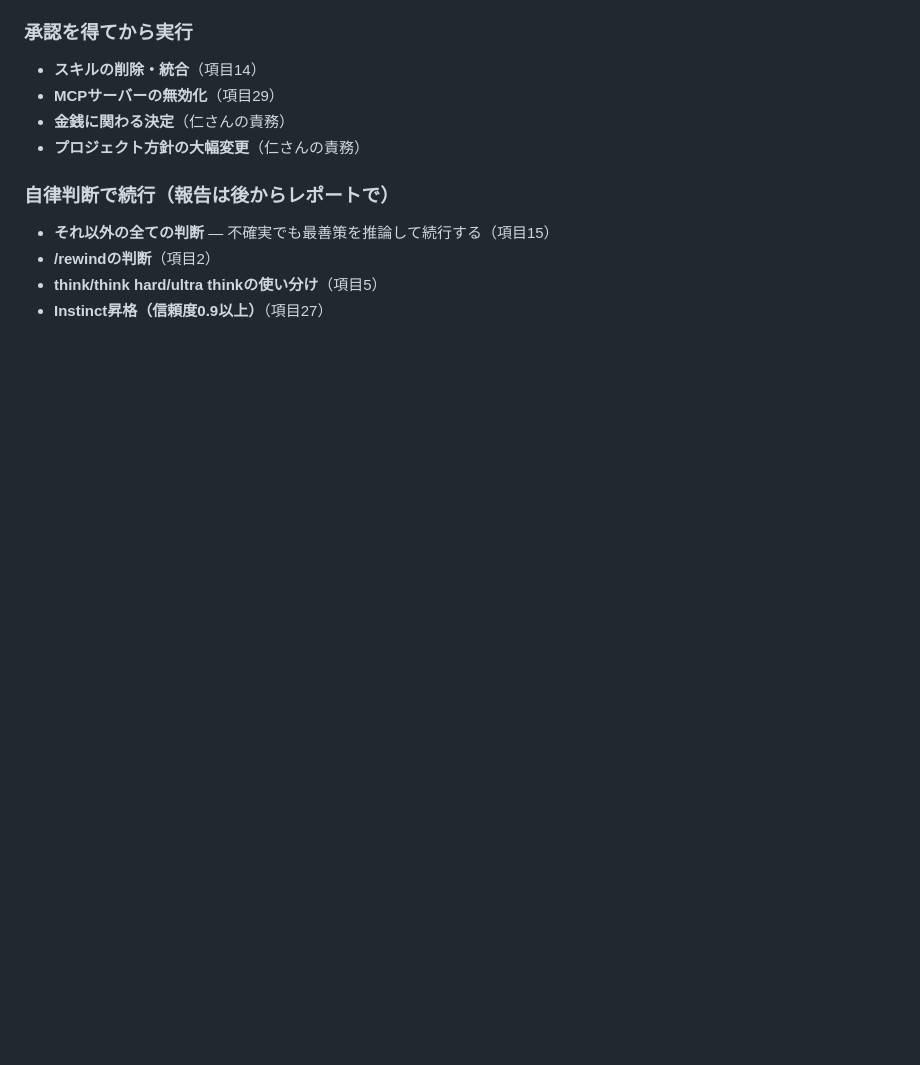
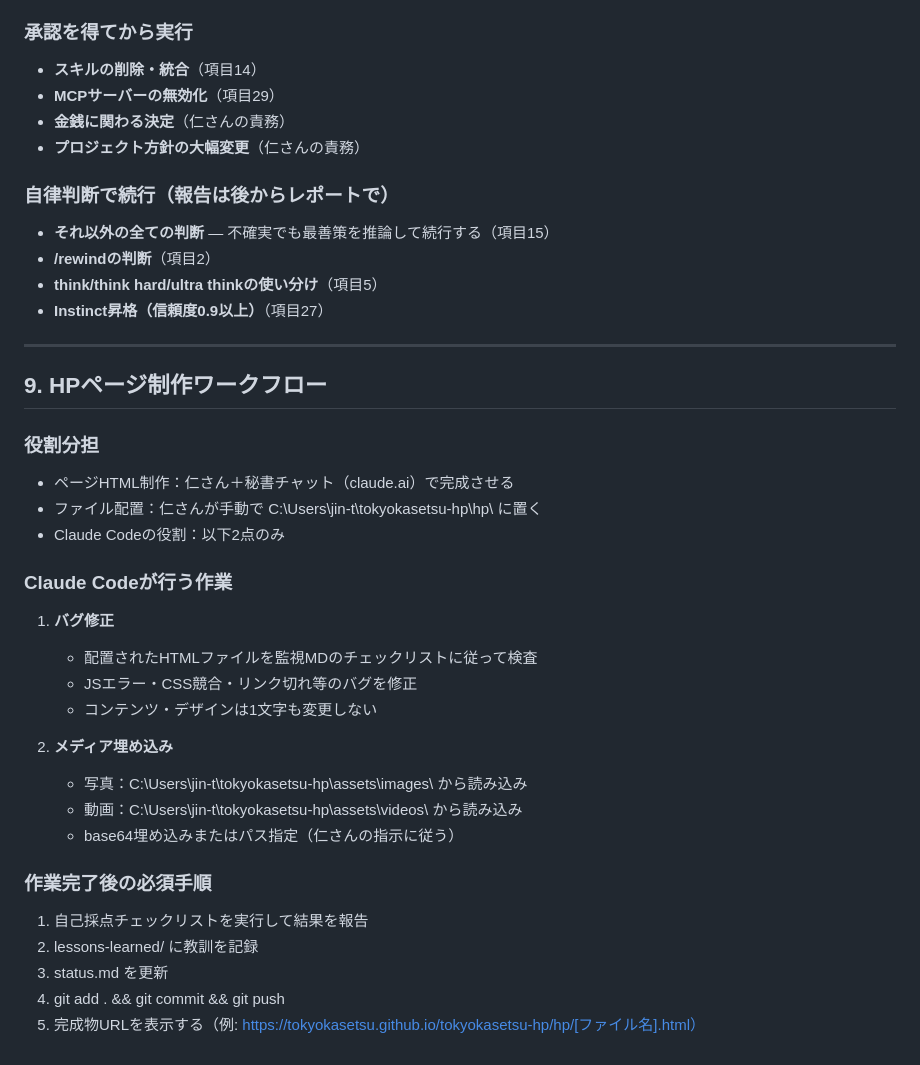
Before and after one commit to tokyokasetsu/tokyokasetsu-hp, a Markdown page: .claude/rules/08-surveillance.md, the part around the change. Drawn GitHub-style; blank space fills up the shorter version.

Commit message:
08-surveillance.md ワークフロー追記

```diff
--- a/.claude/rules/08-surveillance.md
+++ b/.claude/rules/08-surveillance.md
@@ -420,3 +420,30 @@ sessions/・lessons-learned/・reports/は全てGitHubにpushしてバックア
 - **/rewindの判断**（項目2）
 - **think/think hard/ultra thinkの使い分け**（項目5）
 - **Instinct昇格（信頼度0.9以上）**（項目27）
+
+---
+
+## 9. HPページ制作ワークフロー
+
+### 役割分担
+- ページHTML制作：仁さん＋秘書チャット（claude.ai）で完成させる
+- ファイル配置：仁さんが手動で C:\Users\jin-t\tokyokasetsu-hp\hp\ に置く
+- Claude Codeの役割：以下2点のみ
+
+### Claude Codeが行う作業
+1. **バグ修正**
+   - 配置されたHTMLファイルを監視MDのチェックリストに従って検査
+   - JSエラー・CSS競合・リンク切れ等のバグを修正
+   - コンテンツ・デザインは1文字も変更しない
+
+2. **メディア埋め込み**
+   - 写真：C:\Users\jin-t\tokyokasetsu-hp\assets\images\ から読み込み
+   - 動画：C:\Users\jin-t\tokyokasetsu-hp\assets\videos\ から読み込み
+   - base64埋め込みまたはパス指定（仁さんの指示に従う）
+
+### 作業完了後の必須手順
+1. 自己採点チェックリストを実行して結果を報告
+2. lessons-learned/ に教訓を記録
+3. status.md を更新
+4. git add . && git commit && git push
+5. 完成物URLを表示する（例: https://tokyokasetsu.github.io/tokyokasetsu-hp/hp/[ファイル名].html）
```
